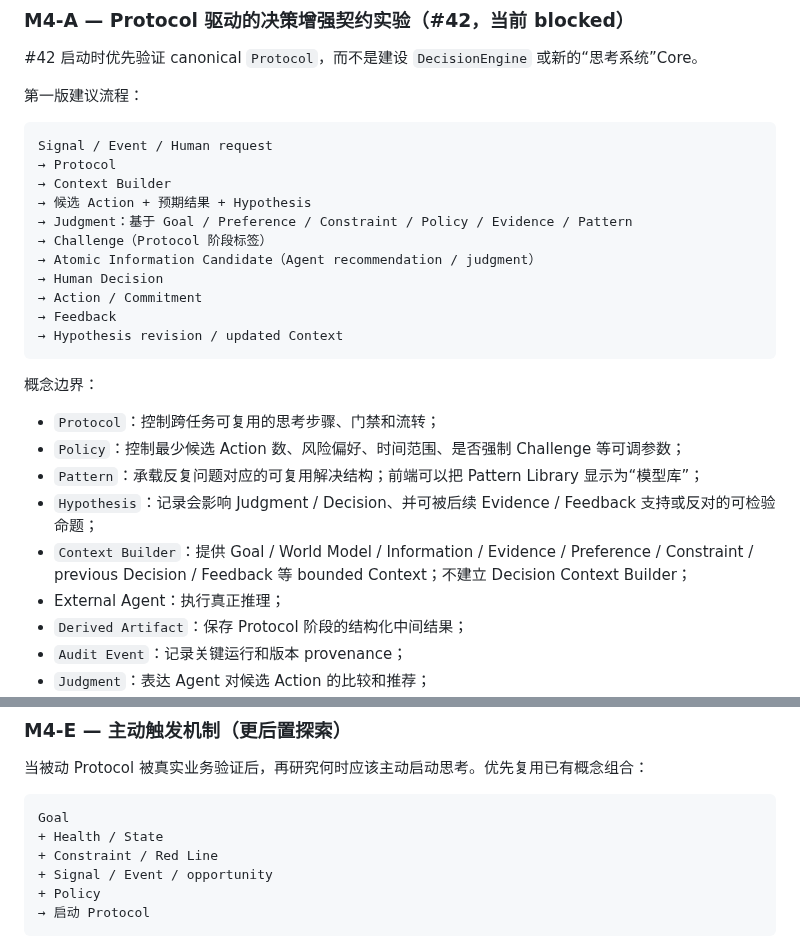
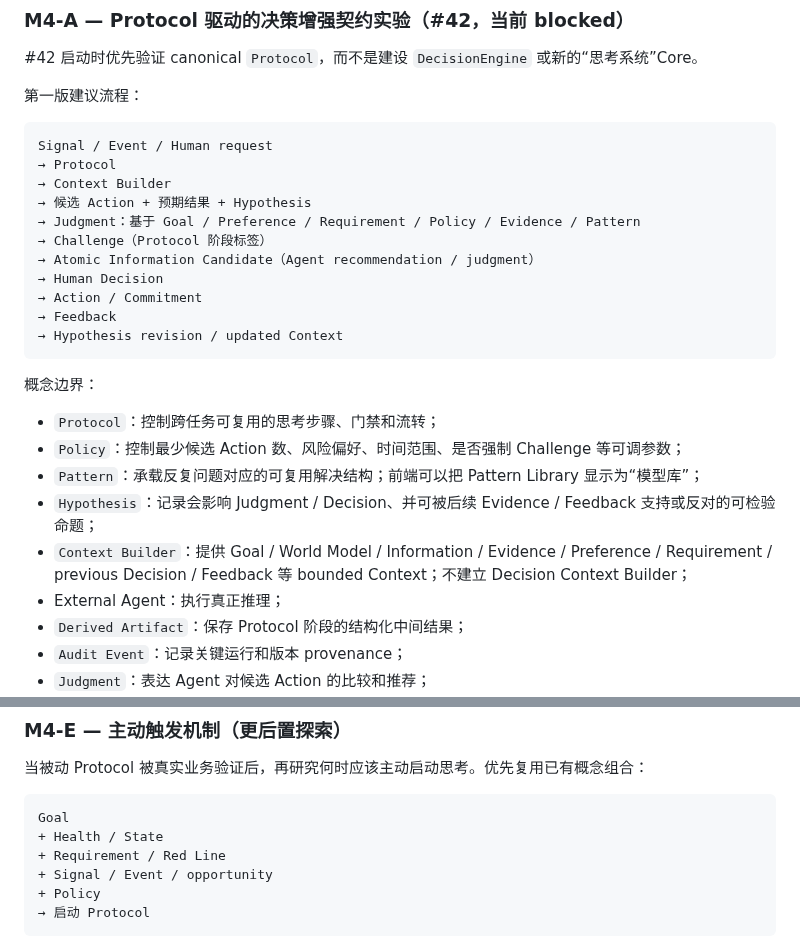
Before and after one commit to leevi2010-cursor/ArcheOS, a Markdown page: docs/development/ROADMAP.md, 2 parts joined by grey strips. Drawn GitHub-style.

Commit message:
docs: 收敛 M4 Requirement 语义

````diff
--- a/docs/development/ROADMAP.md
+++ b/docs/development/ROADMAP.md
@@ -467,7 +467,7 @@ Signal / Event / Human request
 → Protocol
 → Context Builder
 → 候选 Action + 预期结果 + Hypothesis
-→ Judgment：基于 Goal / Preference / Constraint / Policy / Evidence / Pattern
+→ Judgment：基于 Goal / Preference / Requirement / Policy / Evidence / Pattern
 → Challenge（Protocol 阶段标签）
 → Atomic Information Candidate（Agent recommendation / judgment）
 → Human Decision
@@ -482,7 +482,7 @@ Signal / Event / Human request
 - `Policy`：控制最少候选 Action 数、风险偏好、时间范围、是否强制 Challenge 等可调参数；
 - `Pattern`：承载反复问题对应的可复用解决结构；前端可以把 Pattern Library 显示为“模型库”；
 - `Hypothesis`：记录会影响 Judgment / Decision、并可被后续 Evidence / Feedback 支持或反对的可检验命题；
-- `Context Builder`：提供 Goal / World Model / Information / Evidence / Preference / Constraint / previous Decision / Feedback 等 bounded Context；不建立 Decision Context Builder；
+- `Context Builder`：提供 Goal / World Model / Information / Evidence / Preference / Requirement / previous Decision / Feedback 等 bounded Context；不建立 Decision Context Builder；
 - External Agent：执行真正推理；
 - `Derived Artifact`：保存 Protocol 阶段的结构化中间结果；
 - `Audit Event`：记录关键运行和版本 provenance；
@@ -558,7 +558,7 @@ Decision
 ```text
 Goal
 + Health / State
-+ Constraint / Red Line
++ Requirement / Red Line
 + Signal / Event / opportunity
 + Policy
 → 启动 Protocol
````
